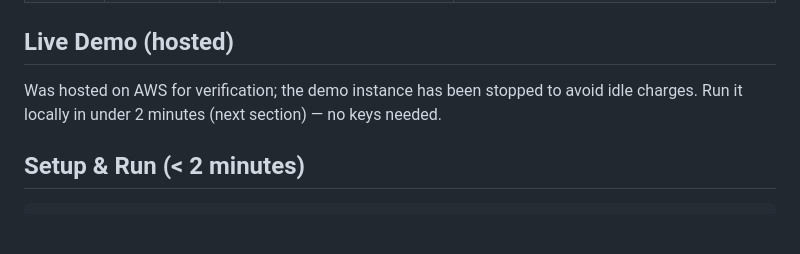
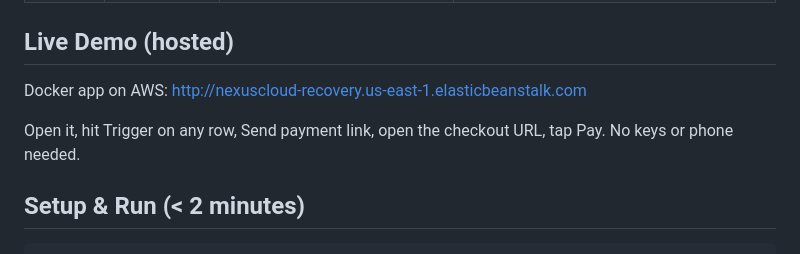
Before and after one commit to tayyab415/autopay-recovery-voice-agent, a Markdown page: README.md, the part around the change. Drawn GitHub-style; blank space fills up the shorter version.

Commit message:
docs: single docker demo URL

```diff
--- a/README.md
+++ b/README.md
@@ -39,8 +39,10 @@ Two layers, per the design spec:
 
 ## Live Demo (hosted)
 
-Was hosted on AWS for verification; the demo instance has been stopped to avoid
-idle charges. Run it locally in under 2 minutes (next section) — no keys needed.
+Docker app on AWS: http://nexuscloud-recovery.us-east-1.elasticbeanstalk.com
+
+Open it, hit Trigger on any row, Send payment link, open the checkout URL, tap Pay.
+No keys or phone needed.
 
 ## Setup & Run (< 2 minutes)
 
```
